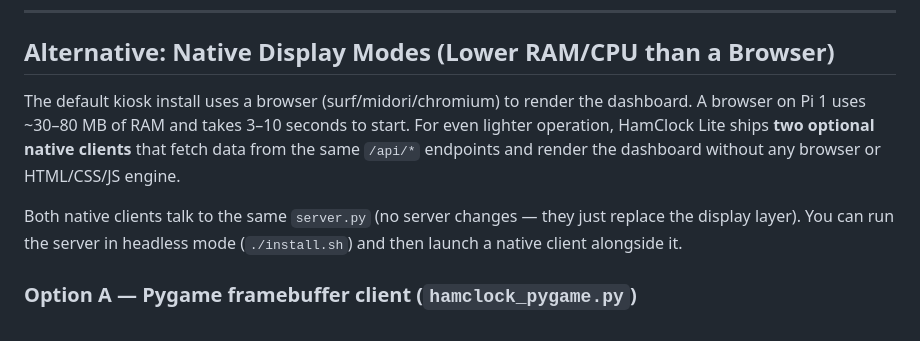
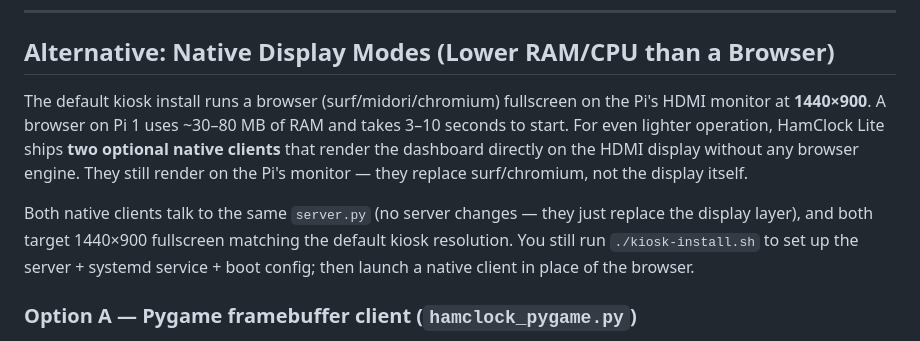
Before and after one commit to Atvriders/hamclock-pi1, a Markdown page: README.md, the part around the change. Drawn GitHub-style.

Commit message:
README: correct native client framing — HDMI kiosk, not headless
The native Pygame/Tkinter clients are alternative display layers
that replace the browser *inside* the main kiosk install (HDMI
monitor at 1440x900), not companions to the rarely-used headless
alt mode. Fix the intro paragraph to state this clearly: run
./kiosk-install.sh as usual, then launch the native client in
place of surf/chromium on the same HDMI display.

```diff
--- a/README.md
+++ b/README.md
@@ -297,9 +297,9 @@ This skips the display server and kiosk setup. The dashboard runs as a web serve
 
 ## Alternative: Native Display Modes (Lower RAM/CPU than a Browser)
 
-The default kiosk install uses a browser (surf/midori/chromium) to render the dashboard. A browser on Pi 1 uses ~30–80 MB of RAM and takes 3–10 seconds to start. For even lighter operation, HamClock Lite ships **two optional native clients** that fetch data from the same `/api/*` endpoints and render the dashboard without any browser or HTML/CSS/JS engine.
+The default kiosk install runs a browser (surf/midori/chromium) fullscreen on the Pi's HDMI monitor at **1440×900**. A browser on Pi 1 uses ~30–80 MB of RAM and takes 3–10 seconds to start. For even lighter operation, HamClock Lite ships **two optional native clients** that render the dashboard directly on the HDMI display without any browser engine. They still render on the Pi's monitor — they replace surf/chromium, not the display itself.
 
-Both native clients talk to the same `server.py` (no server changes — they just replace the display layer). You can run the server in headless mode (`./install.sh`) and then launch a native client alongside it.
+Both native clients talk to the same `server.py` (no server changes — they just replace the display layer), and both target 1440×900 fullscreen matching the default kiosk resolution. You still run `./kiosk-install.sh` to set up the server + systemd service + boot config; then launch a native client in place of the browser.
 
 ### Option A — Pygame framebuffer client (`hamclock_pygame.py`)
 
```
